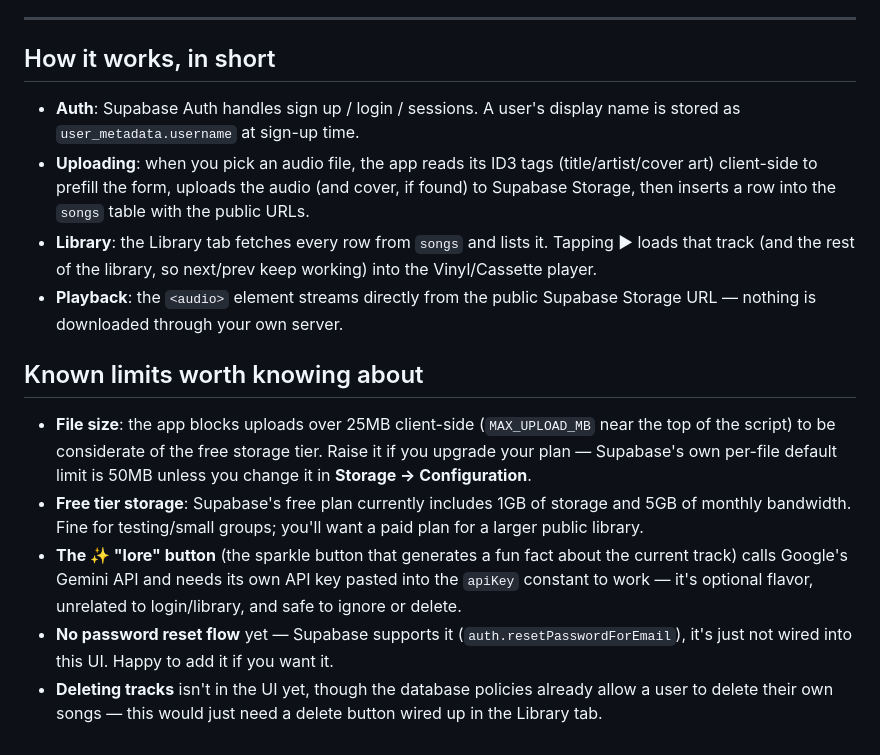
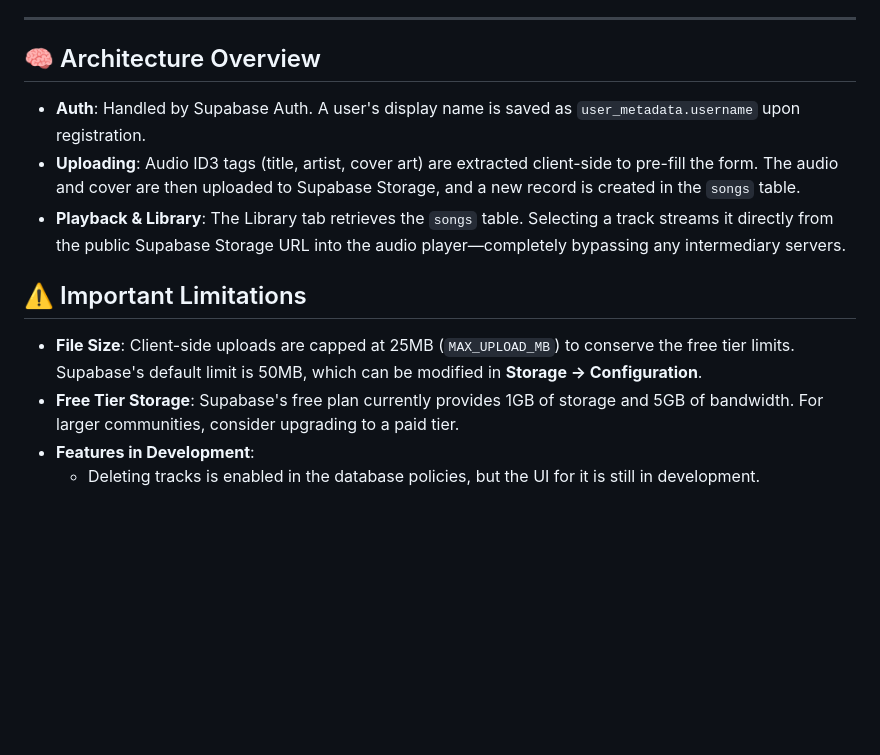
Before and after one commit to tee-uwu/teefy, a Markdown page: README.md, the part around one of its changes. Rendered like a GitHub page; blank space fills up the shorter version.

```diff
--- a/README.md
+++ b/README.md
@@ -72,37 +64,15 @@ sees the shared library.
 
 ---
 
-## How it works, in short
+## 🧠 Architecture Overview
 
-- **Auth**: Supabase Auth handles sign up / login / sessions. A user's
-  display name is stored as `user_metadata.username` at sign-up time.
-- **Uploading**: when you pick an audio file, the app reads its ID3 tags
-  (title/artist/cover art) client-side to prefill the form, uploads the
-  audio (and cover, if found) to Supabase Storage, then inserts a row
-  into the `songs` table with the public URLs.
-- **Library**: the Library tab fetches every row from `songs` and lists
-  it. Tapping ▶ loads that track (and the rest of the library, so
-  next/prev keep working) into the Vinyl/Cassette player.
-- **Playback**: the `<audio>` element streams directly from the public
-  Supabase Storage URL — nothing is downloaded through your own server.
+- **Auth**: Handled by Supabase Auth. A user's display name is saved as `user_metadata.username` upon registration.
+- **Uploading**: Audio ID3 tags (title, artist, cover art) are extracted client-side to pre-fill the form. The audio and cover are then uploaded to Supabase Storage, and a new record is created in the `songs` table.
+- **Playback & Library**: The Library tab retrieves the `songs` table. Selecting a track streams it directly from the public Supabase Storage URL into the audio player—completely bypassing any intermediary servers.
 
-## Known limits worth knowing about
+## ⚠️ Important Limitations
 
-- **File size**: the app blocks uploads over 25MB client-side
-  (`MAX_UPLOAD_MB` near the top of the script) to be considerate of the
-  free storage tier. Raise it if you upgrade your plan — Supabase's own
-  per-file default limit is 50MB unless you change it in
-  **Storage → Configuration**.
-- **Free tier storage**: Supabase's free plan currently includes 1GB of
-  storage and 5GB of monthly bandwidth. Fine for testing/small groups;
-  you'll want a paid plan for a larger public library.
-- **The ✨ "lore" button** (the sparkle button that generates a fun fact
-  about the current track) calls Google's Gemini API and needs its own
-  API key pasted into the `apiKey` constant to work — it's optional
-  flavor, unrelated to login/library, and safe to ignore or delete.
-- **No password reset flow** yet — Supabase supports it
-  (`auth.resetPasswordForEmail`), it's just not wired into this UI. Happy
-  to add it if you want it.
-- **Deleting tracks** isn't in the UI yet, though the database policies
-  already allow a user to delete their own songs — this would just need
-  a delete button wired up in the Library tab.
+- **File Size**: Client-side uploads are capped at 25MB (`MAX_UPLOAD_MB`) to conserve the free tier limits. Supabase's default limit is 50MB, which can be modified in **Storage → Configuration**.
+- **Free Tier Storage**: Supabase's free plan currently provides 1GB of storage and 5GB of bandwidth. For larger communities, consider upgrading to a paid tier.
+- **Features in Development**:
+  - Deleting tracks is enabled in the database policies, but the UI for it is still in development.
```
Also changed, not shown: other parts of README.md (+41 -49 lines).
